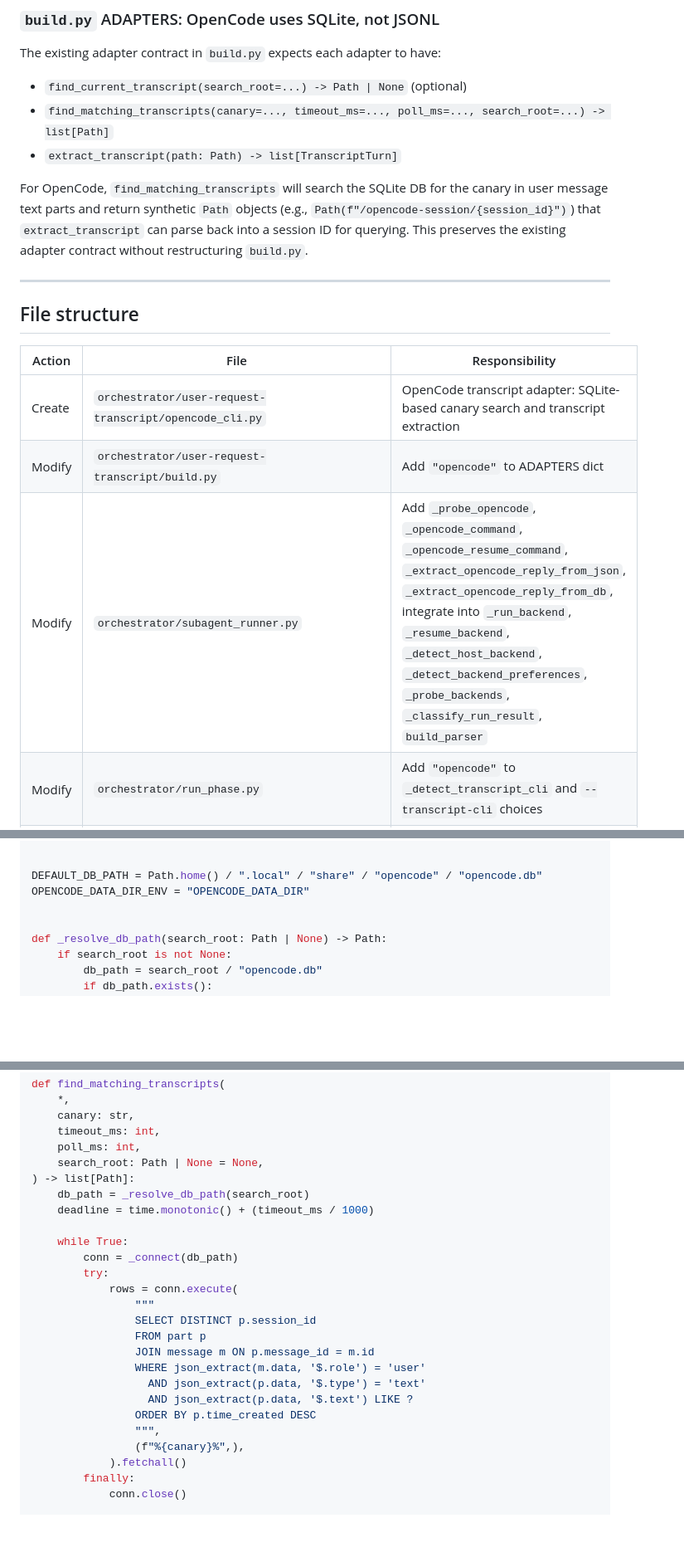
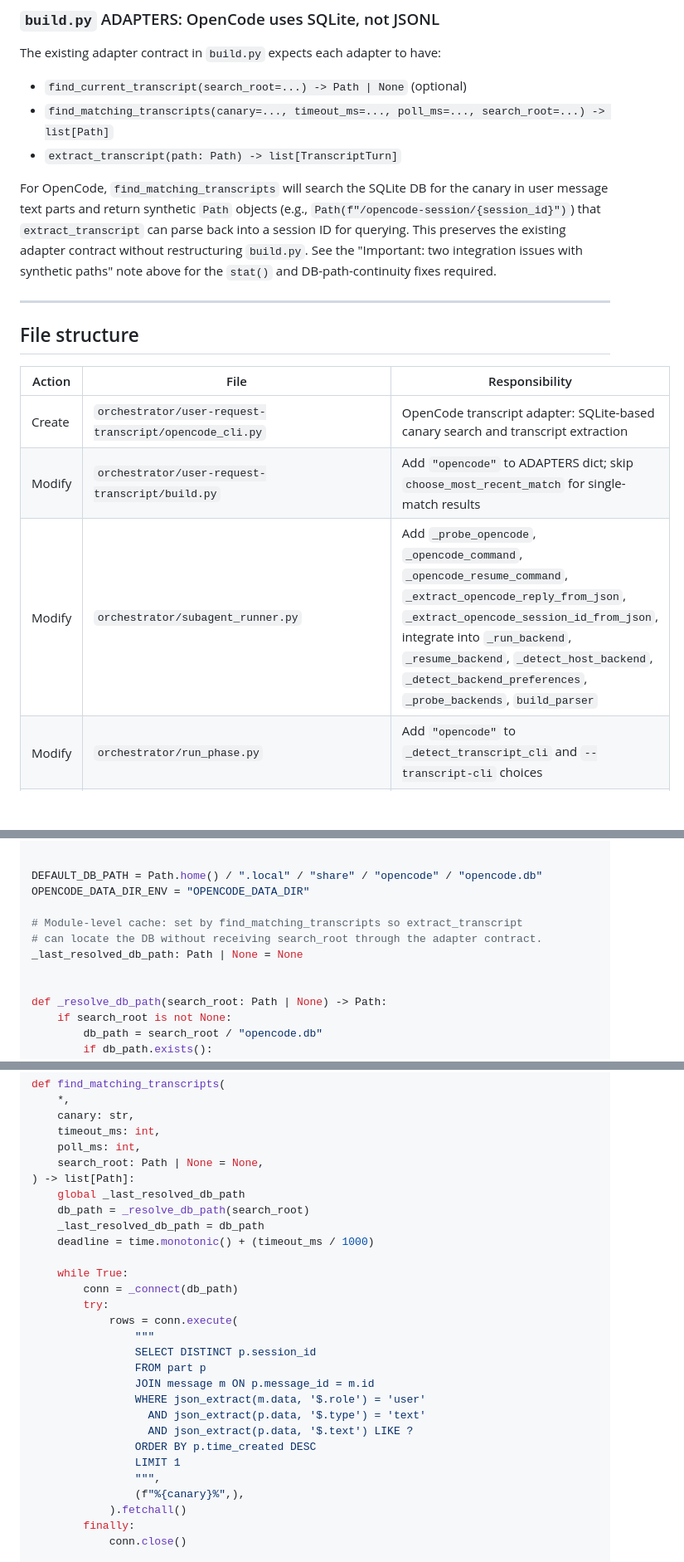
Before and after one commit to danshapiro/trycycle, a Markdown page: docs/plans/2026-03-23-add-opencode-support.md, 3 parts joined by grey strips. Shown at 83% size. Rendered like a GitHub page; blank space fills up the shorter version.

```diff
--- a/docs/plans/2026-03-23-add-opencode-support.md
+++ b/docs/plans/2026-03-23-add-opencode-support.md
@@ -101,7 +107,7 @@ The existing adapter contract in `build.py` expects each adapter to have:
 - `find_matching_transcripts(canary=..., timeout_ms=..., poll_ms=..., search_root=...) -> list[Path]`
 - `extract_transcript(path: Path) -> list[TranscriptTurn]`
 
-For OpenCode, `find_matching_transcripts` will search the SQLite DB for the canary in user message text parts and return synthetic `Path` objects (e.g., `Path(f"/opencode-session/{session_id}")`) that `extract_transcript` can parse back into a session ID for querying. This preserves the existing adapter contract without restructuring `build.py`.
+For OpenCode, `find_matching_transcripts` will search the SQLite DB for the canary in user message text parts and return synthetic `Path` objects (e.g., `Path(f"/opencode-session/{session_id}")`) that `extract_transcript` can parse back into a session ID for querying. This preserves the existing adapter contract without restructuring `build.py`. See the "Important: two integration issues with synthetic paths" note above for the `stat()` and DB-path-continuity fixes required.
 
 ---
 
@@ -110,8 +116,8 @@ For OpenCode, `find_matching_transcripts` will search the SQLite DB for the cana
 | Action | File | Responsibility |
 |--------|------|----------------|
 | Create | `orchestrator/user-request-transcript/opencode_cli.py` | OpenCode transcript adapter: SQLite-based canary search and transcript extraction |
-| Modify | `orchestrator/user-request-transcript/build.py` | Add `"opencode"` to ADAPTERS dict |
-| Modify | `orchestrator/subagent_runner.py` | Add `_probe_opencode`, `_opencode_command`, `_opencode_resume_command`, `_extract_opencode_reply_from_json`, `_extract_opencode_reply_from_db`, integrate into `_run_backend`, `_resume_backend`, `_detect_host_backend`, `_detect_backend_preferences`, `_probe_backends`, `_classify_run_result`, `build_parser` |
+| Modify | `orchestrator/user-request-transcript/build.py` | Add `"opencode"` to ADAPTERS dict; skip `choose_most_recent_match` for single-match results |
+| Modify | `orchestrator/subagent_runner.py` | Add `_probe_opencode`, `_opencode_command`, `_opencode_resume_command`, `_extract_opencode_reply_from_json`, `_extract_opencode_session_id_from_json`, integrate into `_run_backend`, `_resume_backend`, `_detect_host_backend`, `_detect_backend_preferences`, `_probe_backends`, `build_parser` |
 | Modify | `orchestrator/run_phase.py` | Add `"opencode"` to `_detect_transcript_cli` and `--transcript-cli` choices |
 | Modify | `SKILL.md` | Add OpenCode to transcript-helper section and backend-detection notes |
 | Modify | `README.md` | Add OpenCode install line, badge, and compatibility mention |
@@ -273,6 +279,10 @@ from common import TranscriptError, TranscriptTurn
 DEFAULT_DB_PATH = Path.home() / ".local" / "share" / "opencode" / "opencode.db"
 OPENCODE_DATA_DIR_ENV = "OPENCODE_DATA_DIR"
 
+# Module-level cache: set by find_matching_transcripts so extract_transcript
+# can locate the DB without receiving search_root through the adapter contract.
+_last_resolved_db_path: Path | None = None
+
 
 def _resolve_db_path(search_root: Path | None) -> Path:
     if search_root is not None:
@@ -309,7 +319,9 @@ def find_matching_transcripts(
     poll_ms: int,
     search_root: Path | None = None,
 ) -> list[Path]:
+    global _last_resolved_db_path
     db_path = _resolve_db_path(search_root)
+    _last_resolved_db_path = db_path
     deadline = time.monotonic() + (timeout_ms / 1000)
 
     while True:
@@ -324,6 +336,7 @@ def find_matching_transcripts(
                   AND json_extract(p.data, '$.type') = 'text'
                   AND json_extract(p.data, '$.text') LIKE ?
                 ORDER BY p.time_created DESC
+                LIMIT 1
                 """,
                 (f"%{canary}%",),
             ).fetchall()
```
Also changed, not shown: other parts of docs/plans/2026-03-23-add-opencode-support.md (+28 -5 lines).
